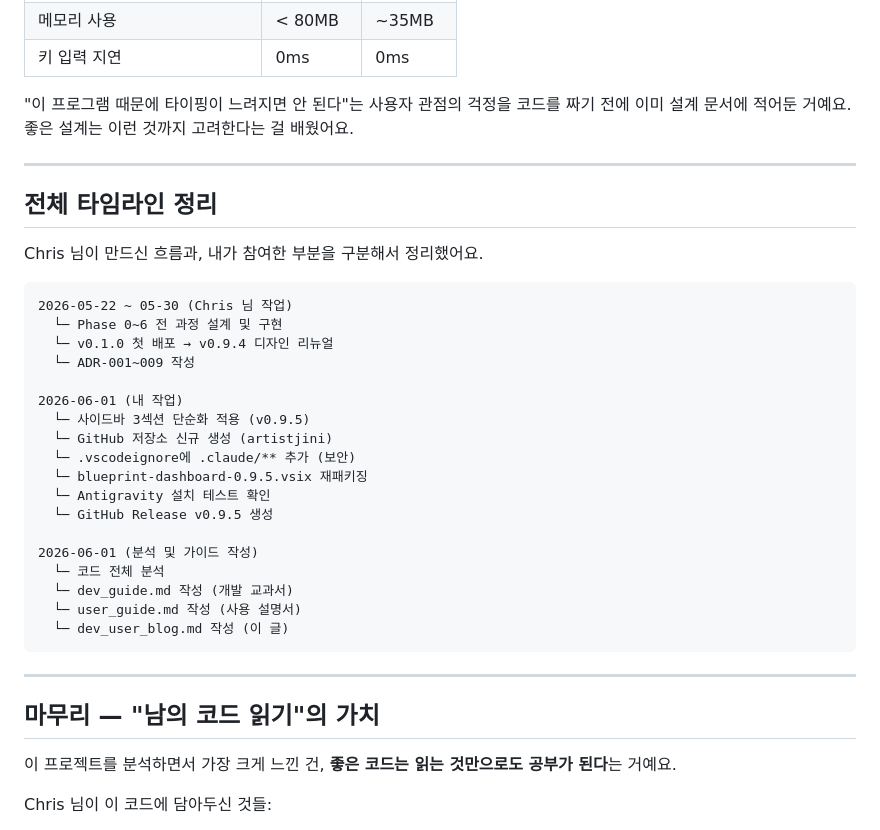
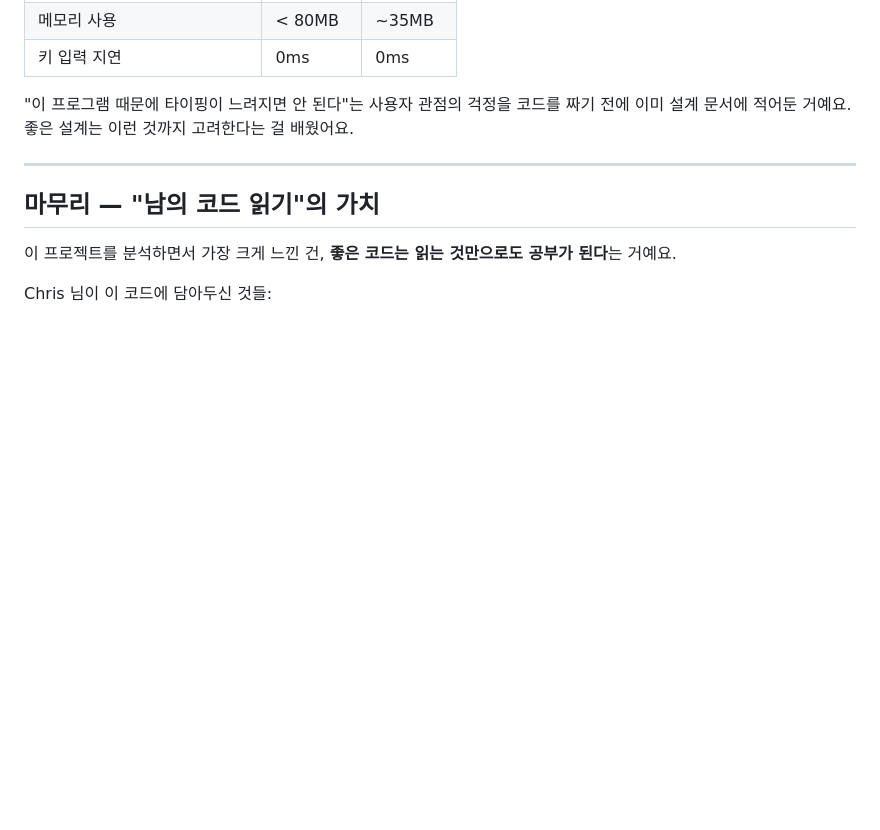
Before and after one commit to artistjini/Service-Planning-automation, a Markdown page: jinilog/dev_user_blog.md, the part around one of its changes. Drawn GitHub-style; blank space fills up the shorter version.

````diff
--- a/jinilog/dev_user_blog.md
+++ b/jinilog/dev_user_blog.md
@@ -321,33 +321,6 @@ v0.9.5를 GitHub Release로 올리면서 버전 관리의 흐름을 직접 경
 
 ---
 
-## 전체 타임라인 정리
-
-Chris 님이 만드신 흐름과, 내가 참여한 부분을 구분해서 정리했어요.
-
-```
-2026-05-22 ~ 05-30 (Chris 님 작업)
-  └─ Phase 0~6 전 과정 설계 및 구현
-  └─ v0.1.0 첫 배포 → v0.9.4 디자인 리뉴얼
-  └─ ADR-001~009 작성
-
-2026-06-01 (내 작업)
-  └─ 사이드바 3섹션 단순화 적용 (v0.9.5)
-  └─ GitHub 저장소 신규 생성 (artistjini)
-  └─ .vscodeignore에 .claude/** 추가 (보안)
-  └─ blueprint-dashboard-0.9.5.vsix 재패키징
-  └─ Antigravity 설치 테스트 확인
-  └─ GitHub Release v0.9.5 생성
-
-2026-06-01 (분석 및 가이드 작성)
-  └─ 코드 전체 분석
-  └─ dev_guide.md 작성 (개발 교과서)
-  └─ user_guide.md 작성 (사용 설명서)
-  └─ dev_user_blog.md 작성 (이 글)
-```
-
----
-
 ## 마무리 — "남의 코드 읽기"의 가치
 
 이 프로젝트를 분석하면서 가장 크게 느낀 건, **좋은 코드는 읽는 것만으로도 공부가 된다**는 거예요.
````
Also changed, not shown: other parts of jinilog/dev_user_blog.md (+97 -4 lines).
